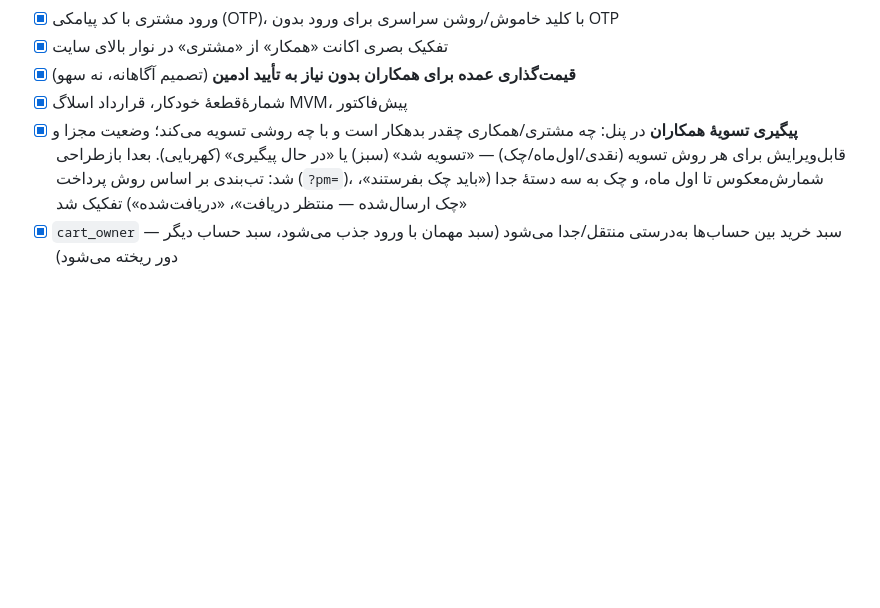
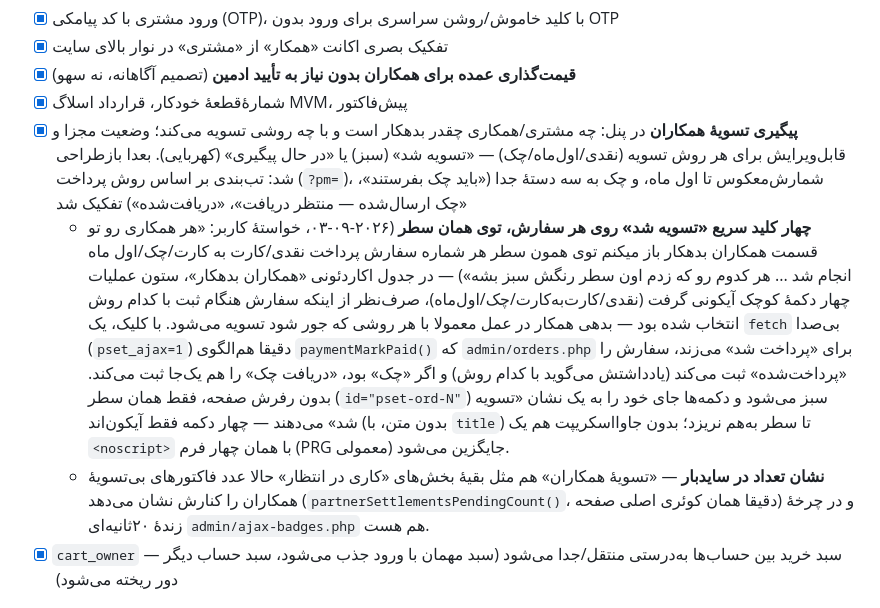
Before and after one commit to mohsenjavadnezhad-rgb/Baradaran, a Markdown page: ROADMAP.md, the part around the change. Drawn GitHub-style; blank space fills up the shorter version.

Commit message:
ROADMAP: کليدهاي سريع تسويه و نشان سايدبار همکاران

```diff
--- a/ROADMAP.md
+++ b/ROADMAP.md
@@ -115,6 +115,8 @@ yadakii.ir** انجام شده — بخش‌بندی‌شده بر اساس حو
 - [x] **قیمت‌گذاری عمده برای همکاران بدون نیاز به تأیید ادمین** (تصمیم آگاهانه، نه سهو)
 - [x] شمارهٔ‌قطعهٔ خودکار، قرارداد اسلاگ MVM، پیش‌فاکتور
 - [x] **پیگیری تسویهٔ همکاران** در پنل: چه مشتری/همکاری چقدر بدهکار است و با چه روشی تسویه می‌کند؛ وضعیت مجزا و قابل‌ویرایش برای هر روش تسویه (نقدی/اول‌ماه/چک) — «تسویه شد» (سبز) یا «در حال پیگیری» (کهربایی). بعدا بازطراحی شد: تب‌بندی بر اساس روش پرداخت (`?pm=`)، شمارش‌معکوس تا اول ماه، و چک به سه دستهٔ جدا («باید چک بفرستند»، «چک ارسال‌شده — منتظر دریافت»، «دریافت‌شده») تفکیک شد
+  - **چهار کلید سریع «تسویه شد» روی هر سفارش، توی همان سطر** (۲۰۲۶-۰۹-۰۳، خواستهٔ کاربر: «هر همکاری رو تو قسمت همکاران بدهکار باز میکنم توی همون سطر هر شماره سفارش پرداخت نقدی/کارت به کارت/چک/اول ماه انجام شد ... هر کدوم رو که زدم اون سطر رنگش سبز بشه») — در جدول اکاردئونی «همکاران بدهکار»، ستون عملیات چهار دکمهٔ کوچک آیکونی گرفت (نقدی/کارت‌به‌کارت/چک/اول‌ماه)، صرف‌نظر از اینکه سفارش هنگام ثبت با کدام روش انتخاب شده بود — بدهی همکار در عمل معمولا با هر روشی که جور شود تسویه می‌شود. با کلیک، یک `fetch` بی‌صدا (`pset_ajax=1`) دقیقا هم‌الگوی `paymentMarkPaid()` که `admin/orders.php` برای «پرداخت شد» می‌زند، سفارش را «پرداخت‌شده» ثبت می‌کند (یادداشتش می‌گوید با کدام روش) و اگر «چک» بود، «دریافت چک» را هم یک‌جا ثبت می‌کند. بدون رفرش صفحه، فقط همان سطر (`id="pset-ord-N"`) سبز می‌شود و دکمه‌ها جای خود را به یک نشان «تسویه شد» می‌دهند — چهار دکمه فقط آیکون‌اند (بدون متن، با `title`) تا سطر به‌هم نریزد؛ بدون جاوااسکریپت هم یک `<noscript>` با همان چهار فرم (PRG معمولی) جایگزین می‌شود.
+  - **نشان تعداد در سایدبار** — «تسویهٔ همکاران» هم مثل بقیهٔ بخش‌های «کاری در انتظار» حالا عدد فاکتورهای بی‌تسویهٔ همکاران را کنارش نشان می‌دهد (`partnerSettlementsPendingCount()`، دقیقا همان کوئری اصلی صفحه) و در چرخهٔ زندهٔ ۲۰ثانیه‌ای `admin/ajax-badges.php` هم هست.
 - [x] `cart_owner` — سبد خرید بین حساب‌ها به‌درستی منتقل/جدا می‌شود (سبد مهمان با ورود جذب می‌شود، سبد حساب دیگر دور ریخته می‌شود)
 
 ## پنل مدیریت — سایر
```
